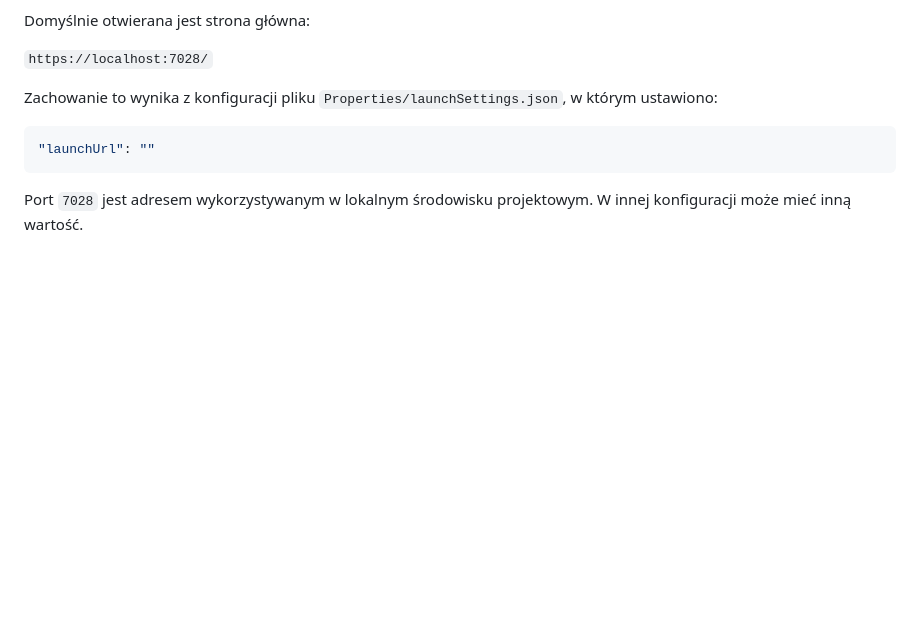
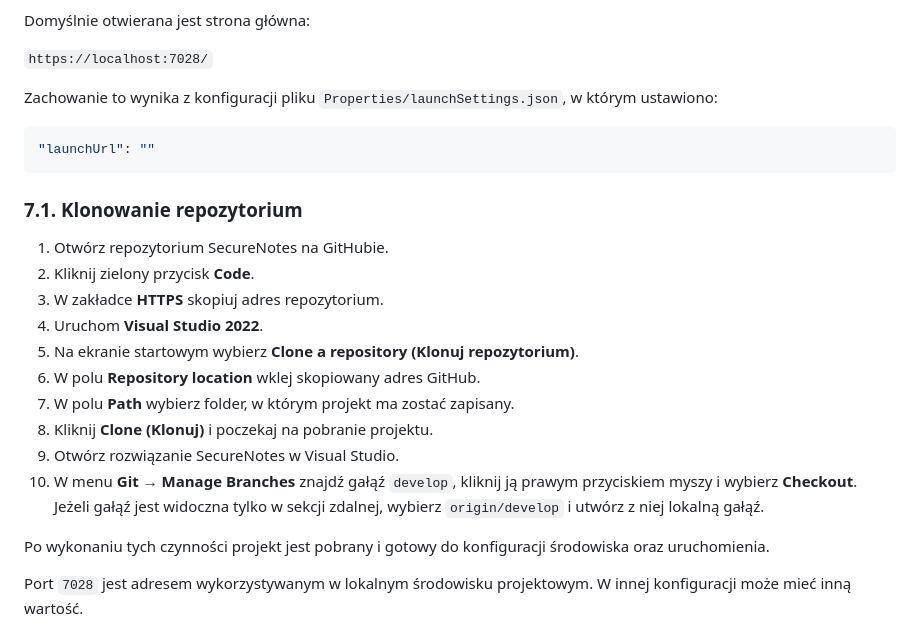
Before and after one commit to AdrianSzym12/SecureNotes, a Markdown page: README.md, the part around the change. Rendered like a GitHub page; blank space fills up the shorter version.

Commit message:
docs: update README with setup and startup instructions

````diff
--- a/README.md
+++ b/README.md
@@ -176,6 +176,21 @@ Zachowanie to wynika z konfiguracji pliku `Properties/launchSettings.json`, w kt
 "launchUrl": ""
 ```
 
+### 7.1. Klonowanie repozytorium
+
+1. Otwórz repozytorium SecureNotes na GitHubie.
+2. Kliknij zielony przycisk **Code**.
+3. W zakładce **HTTPS** skopiuj adres repozytorium.
+4. Uruchom **Visual Studio 2022**.
+5. Na ekranie startowym wybierz **Clone a repository (Klonuj repozytorium)**.
+6. W polu **Repository location** wklej skopiowany adres GitHub.
+7. W polu **Path** wybierz folder, w którym projekt ma zostać zapisany.
+8. Kliknij **Clone (Klonuj)** i poczekaj na pobranie projektu.
+9. Otwórz rozwiązanie SecureNotes w Visual Studio.
+10. W menu **Git → Manage Branches** znajdź gałąź `develop`, kliknij ją prawym przyciskiem myszy i wybierz **Checkout**. Jeżeli gałąź jest widoczna tylko w sekcji zdalnej, wybierz `origin/develop` i utwórz z niej lokalną gałąź.
+
+Po wykonaniu tych czynności projekt jest pobrany i gotowy do konfiguracji środowiska oraz uruchomienia.
+
 Port `7028` jest adresem wykorzystywanym w lokalnym środowisku projektowym. W innej konfiguracji może mieć inną wartość.
 
 ## 8. Swagger UI
````
